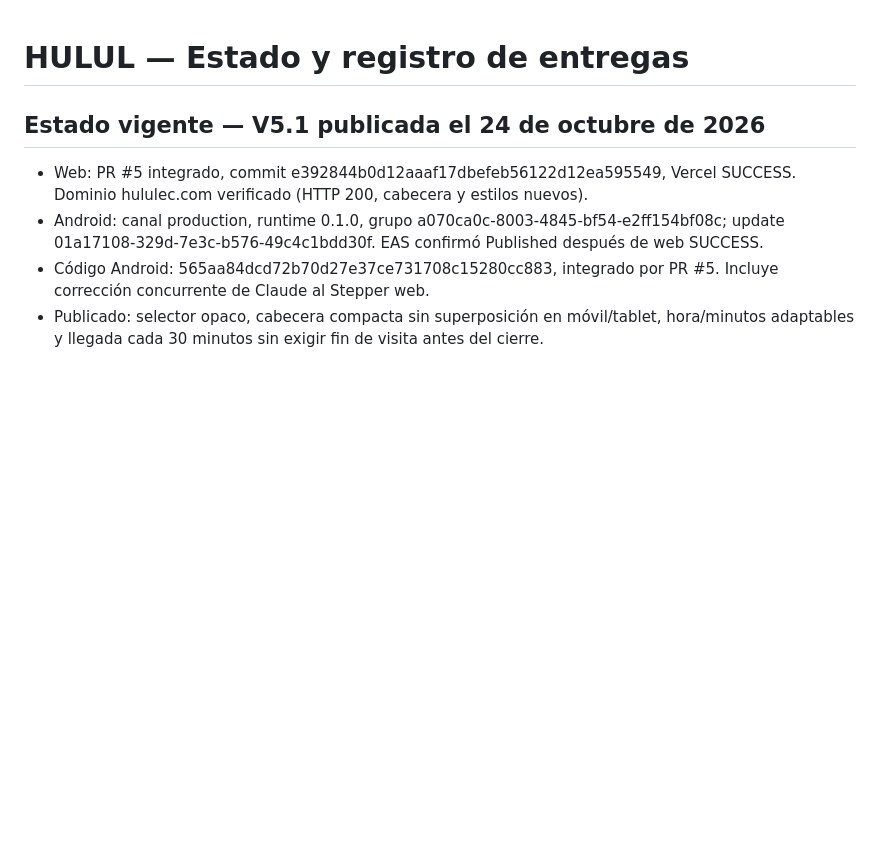
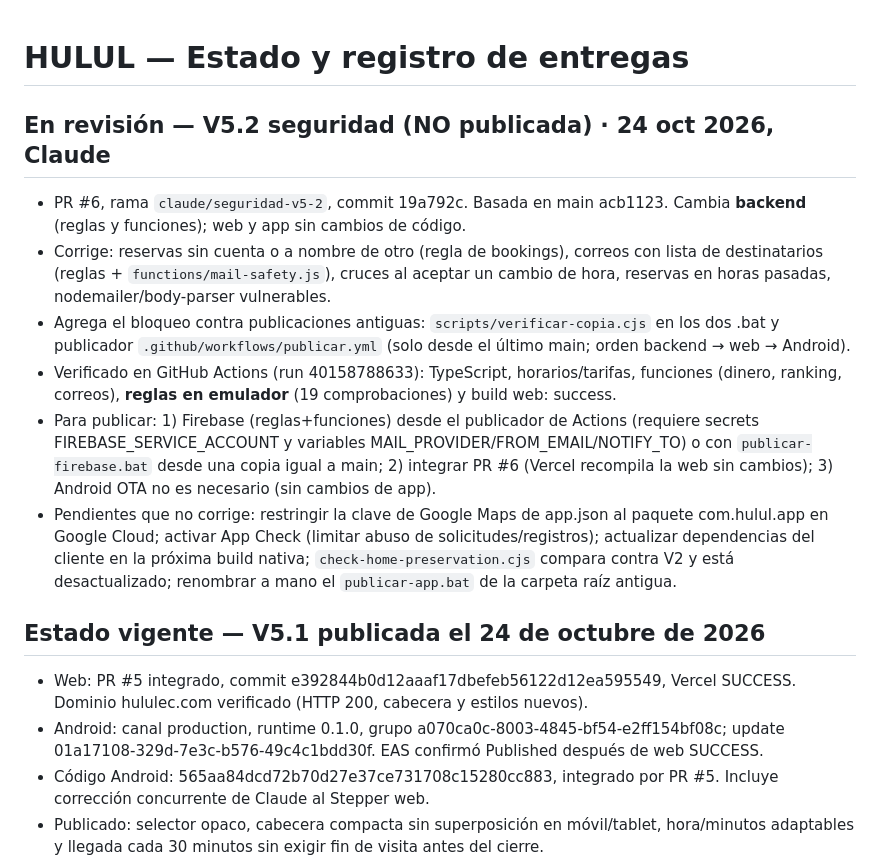
Before and after one commit to lenriquesegovia-glitch/hulul, a Markdown page: ESTADO.md, the part around the change. Rendered like a GitHub page; blank space fills up the shorter version.

Commit message:
ESTADO.md: registra V5.2 en revisión (PR #6)
Co-Authored-By: Claude Opus 5.5 <noreply@anthropic.com>
Claude-Session: https://claude.ai/code/session_01VcZ4bHki8sLZ8CWyoKzd8k

```diff
--- a/ESTADO.md
+++ b/ESTADO.md
@@ -1,4 +1,12 @@
 # HULUL — Estado y registro de entregas
+
+## En revisión — V5.2 seguridad (NO publicada) · 24 oct 2026, Claude
+- PR #6, rama `claude/seguridad-v5-2`, commit 19a792c. Basada en main acb1123. Cambia **backend** (reglas y funciones); web y app sin cambios de código.
+- Corrige: reservas sin cuenta o a nombre de otro (regla de bookings), correos con lista de destinatarios (reglas + `functions/mail-safety.js`), cruces al aceptar un cambio de hora, reservas en horas pasadas, nodemailer/body-parser vulnerables.
+- Agrega el bloqueo contra publicaciones antiguas: `scripts/verificar-copia.cjs` en los dos .bat y publicador `.github/workflows/publicar.yml` (solo desde el último main; orden backend → web → Android).
+- Verificado en GitHub Actions (run 40158788633): TypeScript, horarios/tarifas, funciones (dinero, ranking, correos), **reglas en emulador** (19 comprobaciones) y build web: success.
+- Para publicar: 1) Firebase (reglas+funciones) desde el publicador de Actions (requiere secrets FIREBASE_SERVICE_ACCOUNT y variables MAIL_PROVIDER/FROM_EMAIL/NOTIFY_TO) o con `publicar-firebase.bat` desde una copia igual a main; 2) integrar PR #6 (Vercel recompila la web sin cambios); 3) Android OTA no es necesario (sin cambios de app).
+- Pendientes que no corrige: restringir la clave de Google Maps de app.json al paquete com.hulul.app en Google Cloud; activar App Check (limitar abuso de solicitudes/registros); actualizar dependencias del cliente en la próxima build nativa; `check-home-preservation.cjs` compara contra V2 y está desactualizado; renombrar a mano el `publicar-app.bat` de la carpeta raíz antigua.
 
 ## Estado vigente — V5.1 publicada el 24 de octubre de 2026
 - Web: PR #5 integrado, commit e392844b0d12aaaf17dbefeb56122d12ea595549, Vercel SUCCESS. Dominio hululec.com verificado (HTTP 200, cabecera y estilos nuevos).
```
